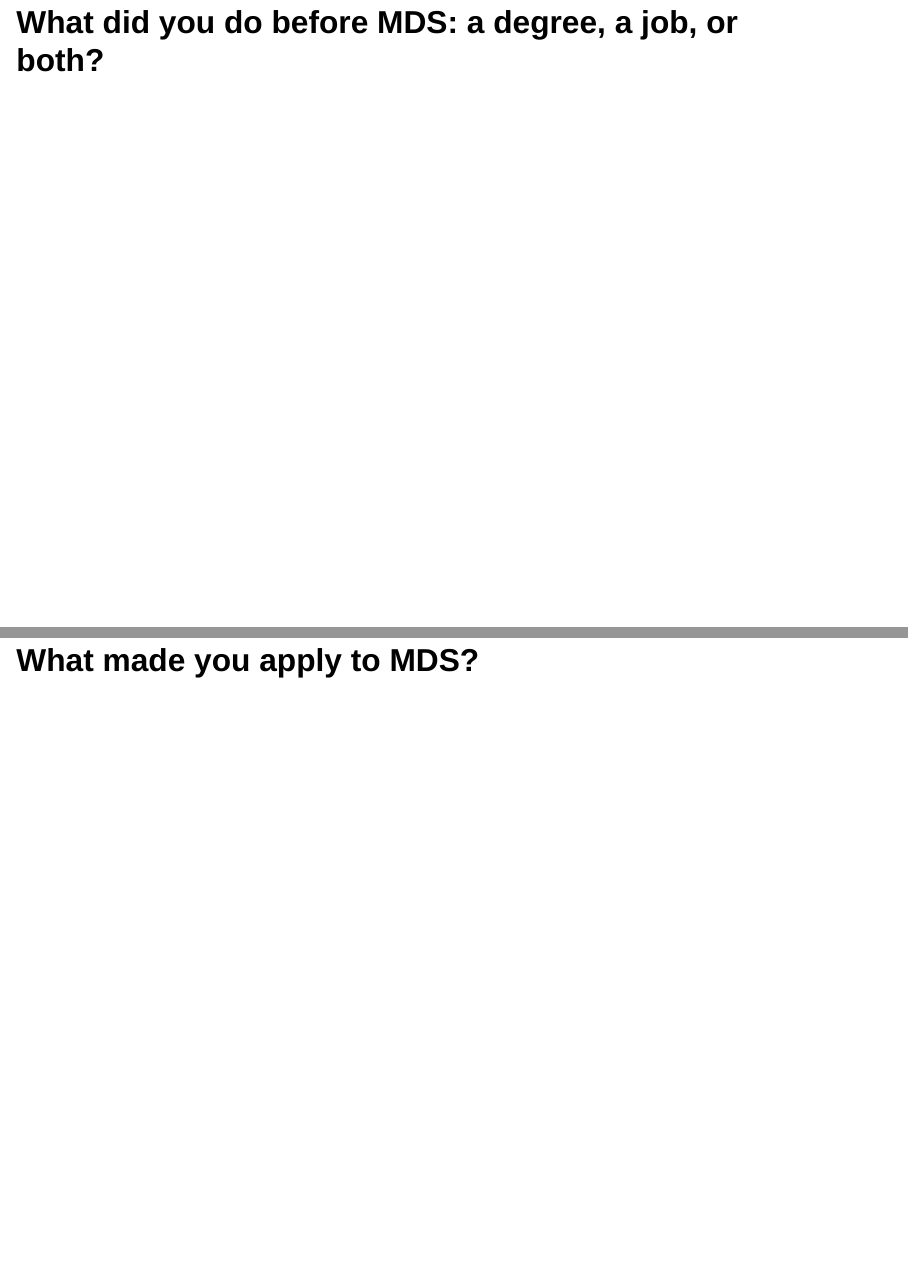
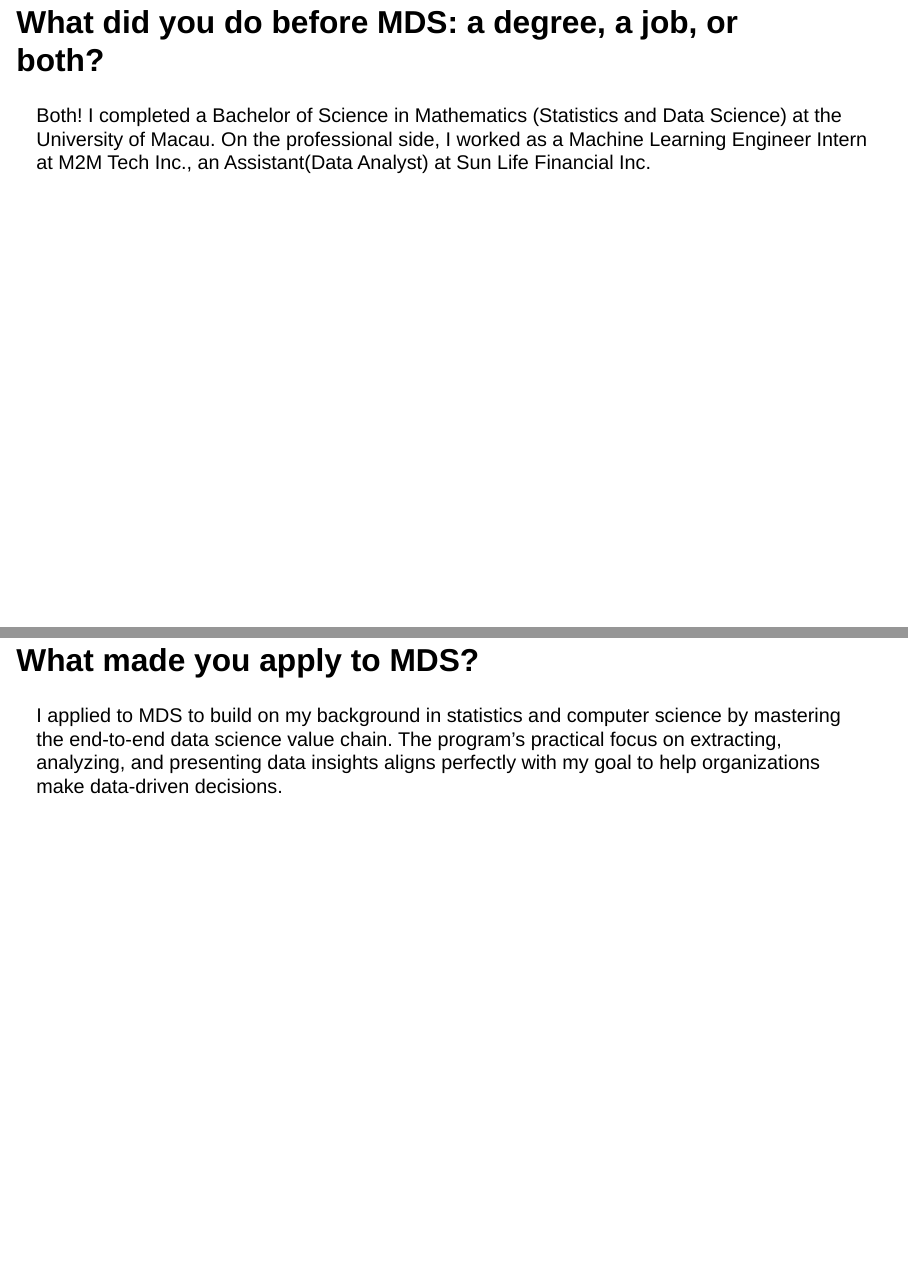
Before and after one commit to AliceZYJ26/DSCI_521_lab3-group_group05, a Quarto document (index.qmd): pages 3 and 4 of 5, joined at a grey line. Rendered offline with R 4.5, knitr and Pandoc in place of Quarto, with nearby package versions; drawn as Slidy slides in place of the format the file asks for.

Commit message:
update questions

```diff
--- a/index.qmd
+++ b/index.qmd
@@ -8,8 +8,8 @@ format: revealjs
 
 ## What did you do before MDS: a degree, a job, or both?
-
+Both! I completed a Bachelor of Science in Mathematics (Statistics and Data Science) at the University of Macau. On the professional side, I worked as a Machine Learning Engineer Intern at M2M Tech Inc., an Assistant(Data Analyst) at Sun Life Financial Inc.
 
 ## What made you apply to MDS?
-
+I applied to MDS to build on my background in statistics and computer science by mastering the end-to-end data science value chain. The program's practical focus on extracting, analyzing, and presenting data insights aligns perfectly with my goal to help organizations make data-driven decisions.
 
 ## What is one thing you want to be able to do by the end of the program?
```
Also changed, not shown: index.qmd (3 more changed lines).
